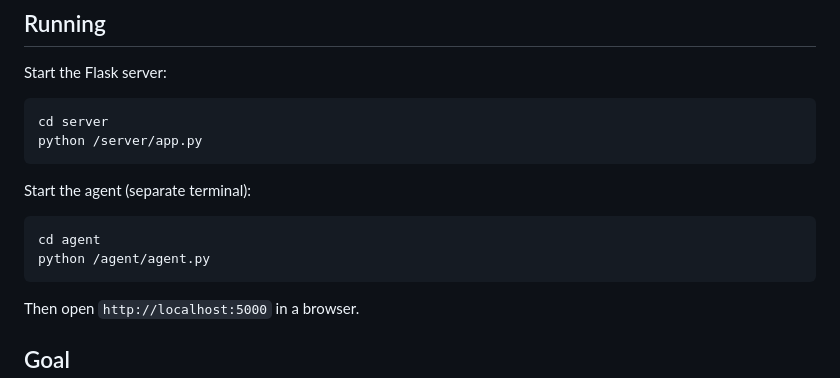
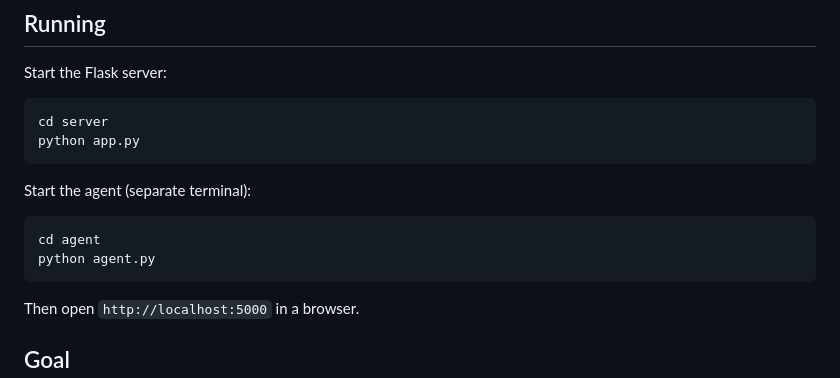
Before and after one commit to lukantozi/pimone, a Markdown page: README.md, the part around the change. Rendered like a GitHub page.

Commit message:
chore: fix path typo when running server/app

````diff
--- a/README.md
+++ b/README.md
@@ -65,13 +65,13 @@ The browser dashboard (`pimone.js`) polls `/status` every 3 seconds and:
 Start the Flask server:
 ```bash
 cd server
-python /server/app.py
+python app.py
 ```
 
 Start the agent (separate terminal):
 ```bash
 cd agent
-python /agent/agent.py
+python agent.py
 ```
 
 Then open `http://localhost:5000` in a browser.
````
